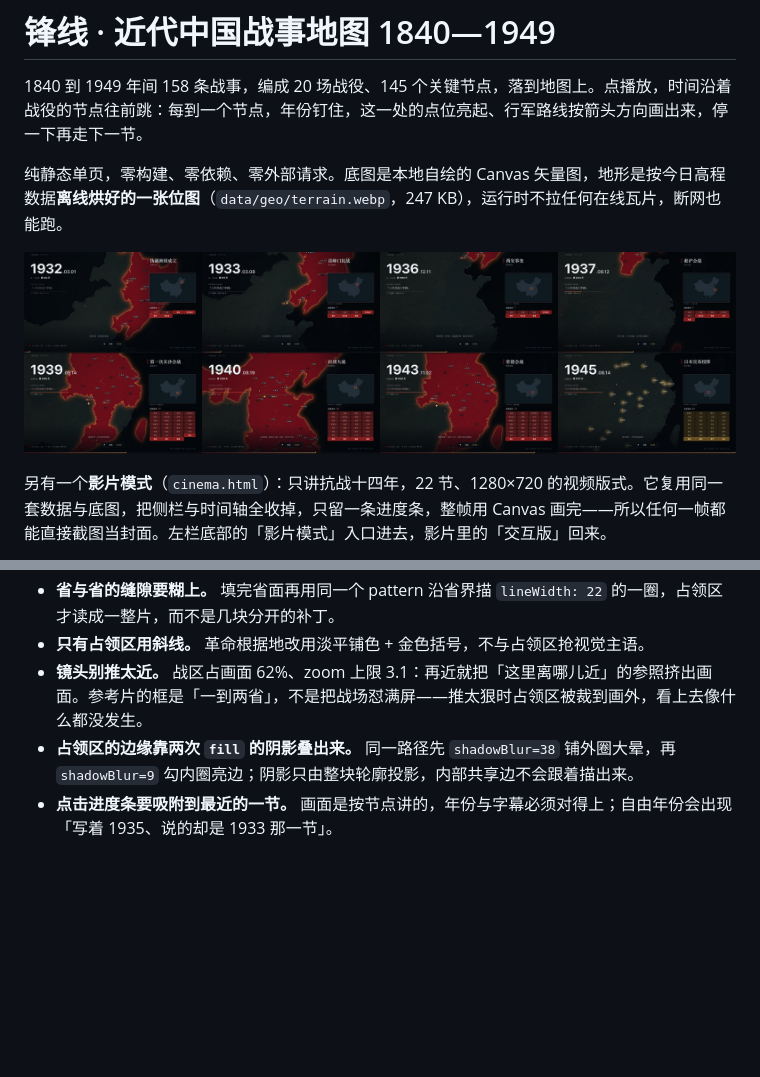
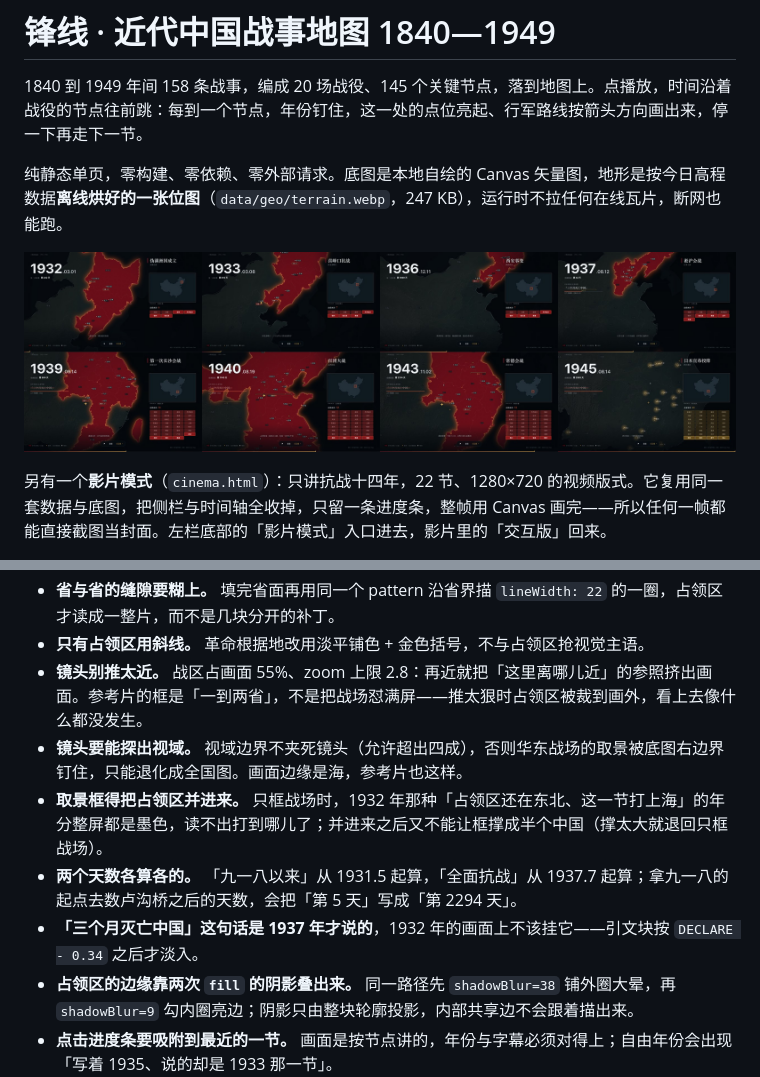
Before and after one commit to fuchen5737/war-map, a Markdown page: README.md, 2 parts joined by grey strips. Drawn GitHub-style; pictures changed too: docs/frames.jpg; blank space fills up the shorter version.

Commit message:
影片模式取景与文案修正：镜头可探出视域、取景并入占领区、两个天数各算各的

```diff
--- a/README.md
+++ b/README.md
@@ -241,7 +241,11 @@ drawYearCard(ctx, 60, 100, 1937, 7); // 「1937」+「7月」
 - **占领区要「暗红成片」，不是几根亮线。** 底色与条纹都做成不透明的深红（`mixColor(color, "#000", 0.46)` 与 `0.26`），别拿半透明去和地形混——混出来发灰发粉，正是早期版本比参考片「淡」一个数量级的原因。
 - **省与省的缝隙要糊上。** 填完省面再用同一个 pattern 沿省界描 `lineWidth: 22` 的一圈，占领区才读成一整片，而不是几块分开的补丁。
 - **只有占领区用斜线。** 革命根据地改用淡平铺色 + 金色括号，不与占领区抢视觉主语。
-- **镜头别推太近。** 战区占画面 62%、zoom 上限 3.1：再近就把「这里离哪儿近」的参照挤出画面。参考片的框是「一到两省」，不是把战场怼满屏——推太狠时占领区被裁到画外，看上去像什么都没发生。
+- **镜头别推太近。** 战区占画面 55%、zoom 上限 2.8：再近就把「这里离哪儿近」的参照挤出画面。参考片的框是「一到两省」，不是把战场怼满屏——推太狠时占领区被裁到画外，看上去像什么都没发生。
+- **镜头要能探出视域。** 视域边界不夹死镜头（允许超出四成），否则华东战场的取景被底图右边界钉住，只能退化成全国图。画面边缘是海，参考片也这样。
+- **取景框得把占领区并进来。** 只框战场时，1932 年那种「占领区还在东北、这一节打上海」的年分整屏都是墨色，读不出打到哪儿了；并进来之后又不能让框撑成半个中国（撑太大就退回只框战场）。
+- **两个天数各算各的。** 「九一八以来」从 1931.5 起算，「全面抗战」从 1937.7 起算；拿九一八的起点去数卢沟桥之后的天数，会把「第 5 天」写成「第 2294 天」。
+- **「三个月灭亡中国」这句话是 1937 年才说的**，1932 年的画面上不该挂它——引文块按 `DECLARE - 0.34` 之后才淡入。
 - **占领区的边缘靠两次 `fill` 的阴影叠出来。** 同一路径先 `shadowBlur=38` 铺外圈大晕，再 `shadowBlur=9` 勾内圈亮边；阴影只由整块轮廓投影，内部共享边不会跟着描出来。
 - **点击进度条要吸附到最近的一节。** 画面是按节点讲的，年份与字幕必须对得上；自由年份会出现「写着 1935、说的却是 1933 那一节」。
 
```
Also changed, not shown: 2 other files.
